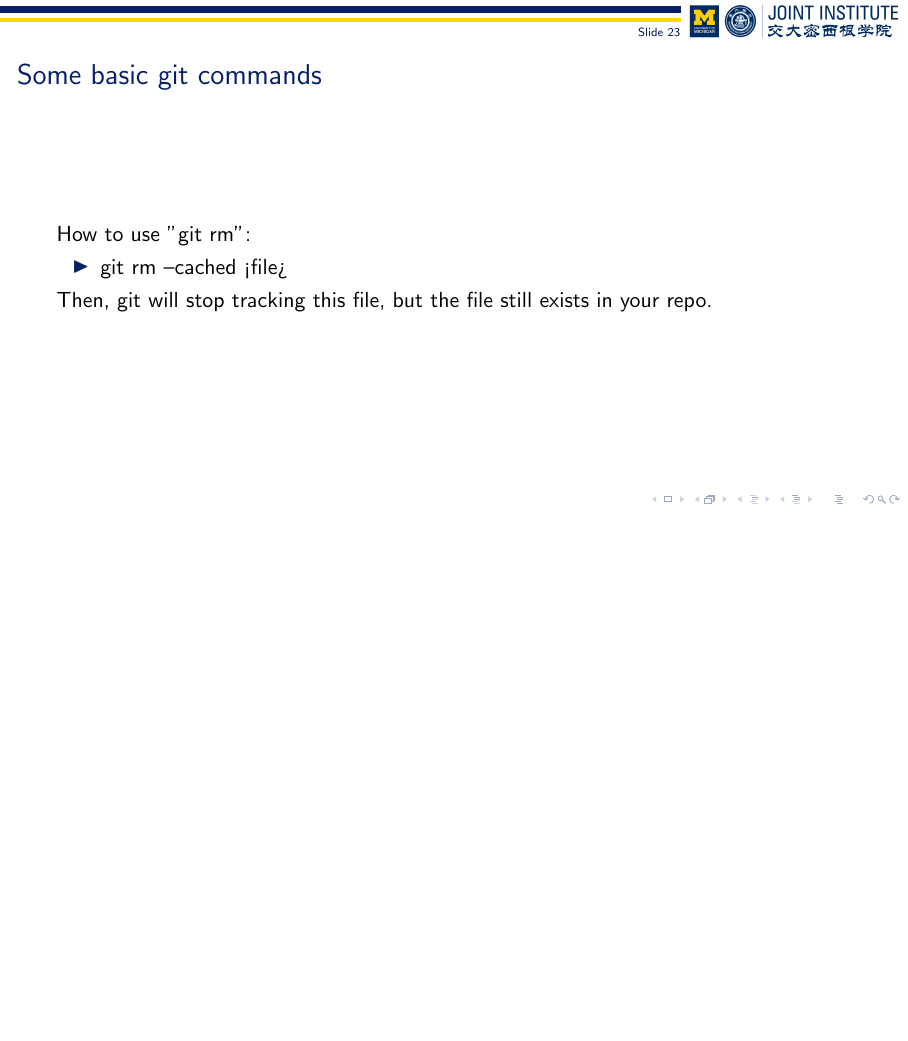
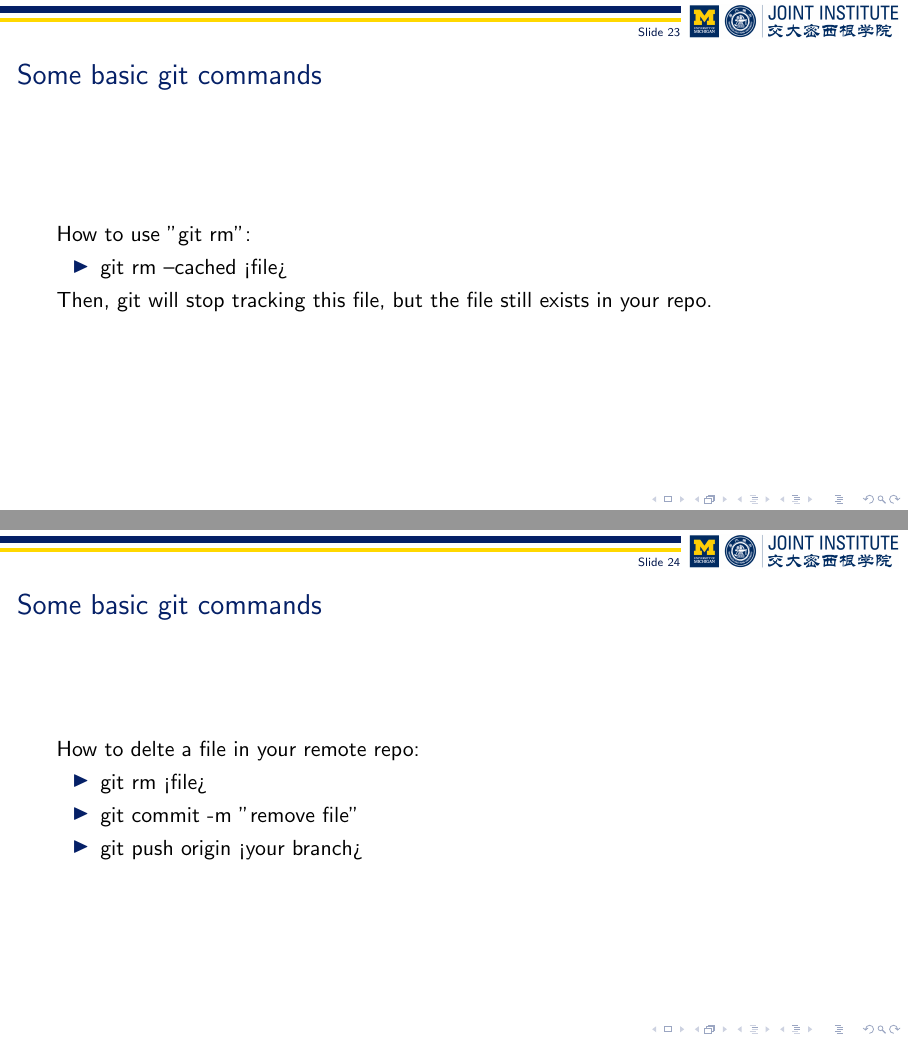
Before and after one commit to Tech-JI/Basic_Git_wksp, LaTeX slides (Lecture/main.tex): page 23 of 25 before the commit and pages 23 and 24 of 26 after it, the two joined at a grey line, the shorter picture padded with empty space. Compiled offline with pdfLaTeX.

Commit message:
add: lecture file

```diff
--- a/Lecture/main.tex
+++ b/Lecture/main.tex
@@ -337,6 +337,15 @@ colbacktitle=red!50!yellow!50!white, coltitle=black,enhanced,drop fuzzy shadow,]
   Then, git will stop tracking this file, but the file still exists in your repo.
 \end{frame}
 
+\begin{frame}
+  \frametitle{Some basic git commands}
+  How to delte a file in your remote repo:
+  \begin{itemize}
+    \item git rm <file>
+    \item git commit -m "remove file"
+    \item git push origin <your branch>
+  \end{itemize}
+\end{frame}
 
 
 
```
Also changed, not shown: Lecture/main.pdf, 1 other file.
